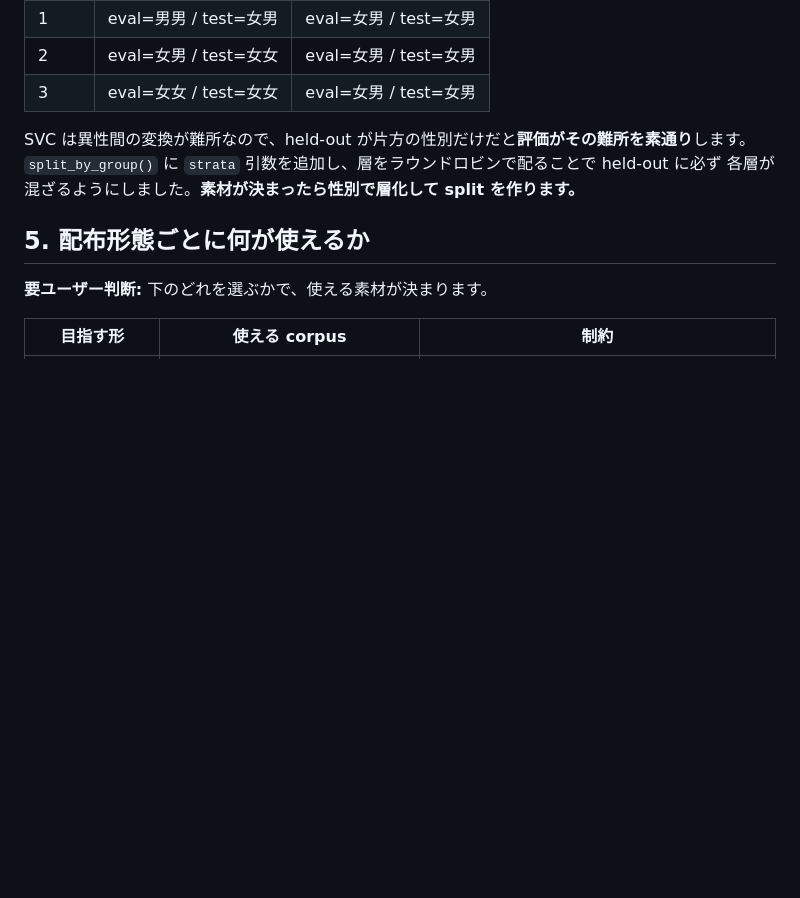
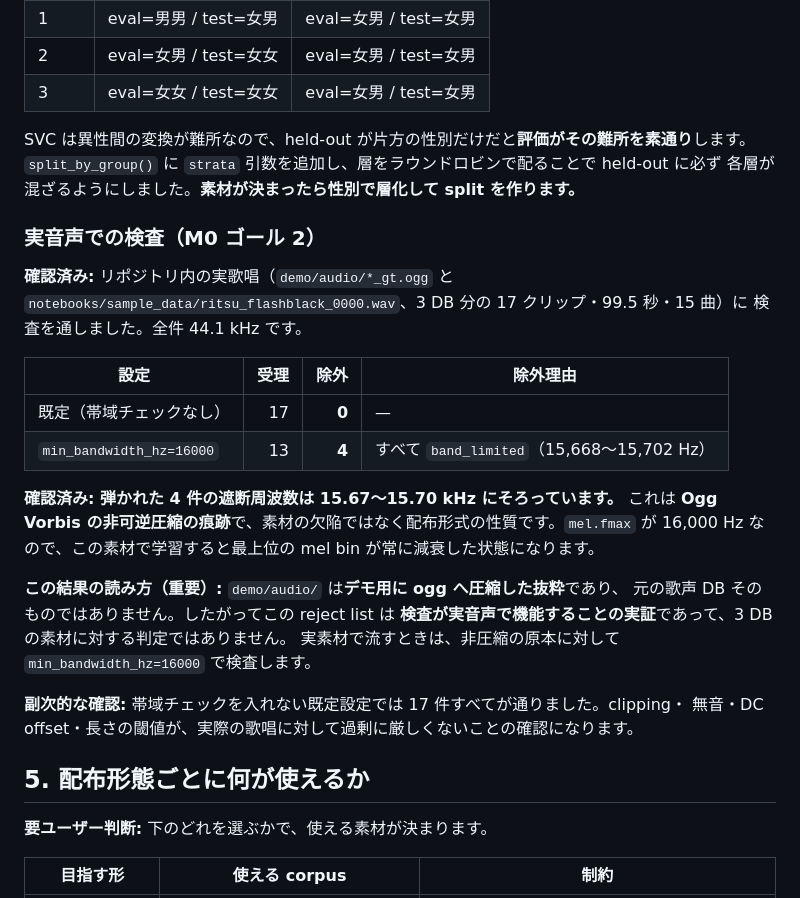
Before and after one commit to ayutaz/LeapSinger, a Markdown page: doc/svc-dataset-ledger.md, the part around the change. GitHub-like rendering; blank space fills up the shorter version.

Commit message:
docs(m0): close goal 2 by auditing the repository's real singing audio
リポジトリ内に実歌唱があった（demo/audio/*_gt.ogg と notebooks/sample_data の wav、
3 DB 分 17 クリップ・99.5 秒・15 曲、全件 44.1 kHz）。これに M0 の検査を通した。

結果:
- 既定（帯域チェックなし）: 17 件すべて受理。clipping・無音・DC offset・長さの閾値が
  実際の歌唱に対して過剰に厳しくないことの確認になる。
- min_bandwidth_hz=16000: 4 件を band_limited で除外。遮断周波数が 15,668〜15,702 Hz に
  そろっており、Ogg Vorbis の非可逆圧縮の痕跡。mel.fmax が 16,000 Hz なので、この素材で
  学習すると最上位の mel bin が常に減衰した状態になる。

読み方を台帳に明記した: demo/audio はデモ用に ogg 圧縮した抜粋であって元の歌声 DB では
ないので、この reject list は「検査が実音声で機能することの実証」であり 3 DB の素材に
対する判定ではない。実素材では非圧縮の原本に対して同じ検査を流す。

合成データでは絶対に出ない結果で、実音声を通した価値がそのまま出た。

```diff
--- a/doc/svc-dataset-ledger.md
+++ b/doc/svc-dataset-ledger.md
@@ -163,6 +163,29 @@ SVC は異性間の変換が難所なので、held-out が片方の性別だけ
 `split_by_group()` に `strata` 引数を追加し、層をラウンドロビンで配ることで held-out に必ず
 各層が混ざるようにしました。**素材が決まったら性別で層化して split を作ります。**
 
+### 実音声での検査（M0 ゴール 2）
+
+**確認済み:** リポジトリ内の実歌唱（`demo/audio/*_gt.ogg` と
+`notebooks/sample_data/ritsu_flashblack_0000.wav`、3 DB 分の 17 クリップ・99.5 秒・15 曲）に
+検査を通しました。全件 44.1 kHz です。
+
+| 設定 | 受理 | 除外 | 除外理由 |
+|---|---:|---:|---|
+| 既定（帯域チェックなし） | 17 | **0** | — |
+| `min_bandwidth_hz=16000` | 13 | **4** | すべて `band_limited`（15,668〜15,702 Hz） |
+
+**確認済み: 弾かれた 4 件の遮断周波数は 15.67〜15.70 kHz にそろっています。** これは
+**Ogg Vorbis の非可逆圧縮の痕跡**で、素材の欠陥ではなく配布形式の性質です。`mel.fmax` が
+16,000 Hz なので、この素材で学習すると最上位の mel bin が常に減衰した状態になります。
+
+**この結果の読み方（重要）:** `demo/audio/` は**デモ用に ogg へ圧縮した抜粋**であり、
+元の歌声 DB そのものではありません。したがってこの reject list は
+**検査が実音声で機能することの実証**であって、3 DB の素材に対する判定ではありません。
+実素材で流すときは、非圧縮の原本に対して `min_bandwidth_hz=16000` で検査します。
+
+**副次的な確認:** 帯域チェックを入れない既定設定では 17 件すべてが通りました。clipping・
+無音・DC offset・長さの閾値が、実際の歌唱に対して過剰に厳しくないことの確認になります。
+
 ## 5. 配布形態ごとに何が使えるか
 
 **要ユーザー判断:** 下のどれを選ぶかで、使える素材が決まります。
```
